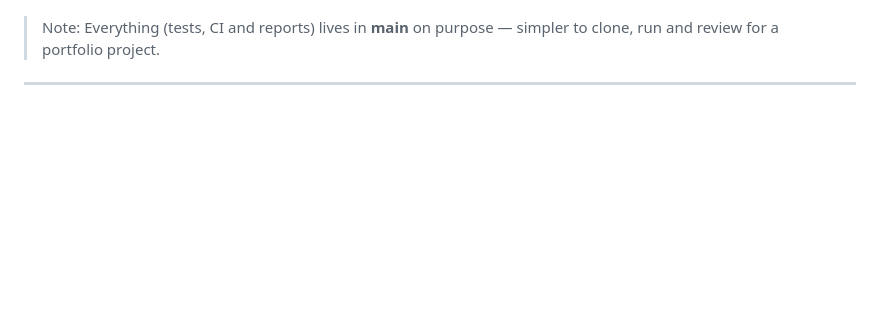
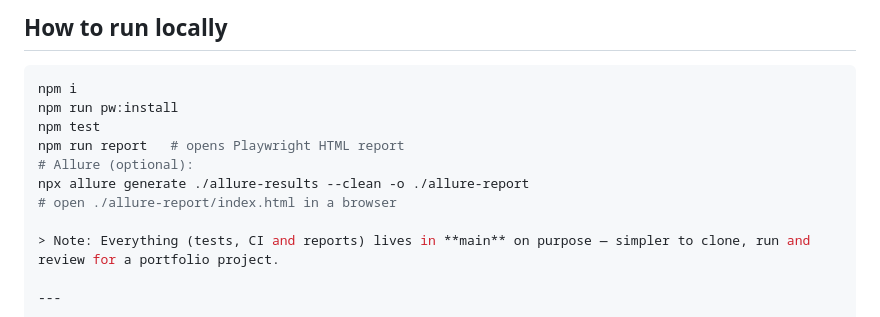
Before and after one commit to tosheto/playwright-portfolio, a Markdown page: README.md, the part around one of its changes. Drawn GitHub-style; blank space fills up the shorter version.

````diff
--- a/README.md
+++ b/README.md
@@ -32,3 +65,13 @@ This is a **QA portfolio** showcasing:
+## How to run locally
+
+```bash
+npm i
+npm run pw:install
+npm test
+npm run report   # opens Playwright HTML report
+# Allure (optional):
+npx allure generate ./allure-results --clean -o ./allure-report
+# open ./allure-report/index.html in a browser
 
 > Note: Everything (tests, CI and reports) lives in **main** on purpose — simpler to clone, run and review for a portfolio project.
 
````
Also changed, not shown: other parts of README.md (+40 -7 lines).
